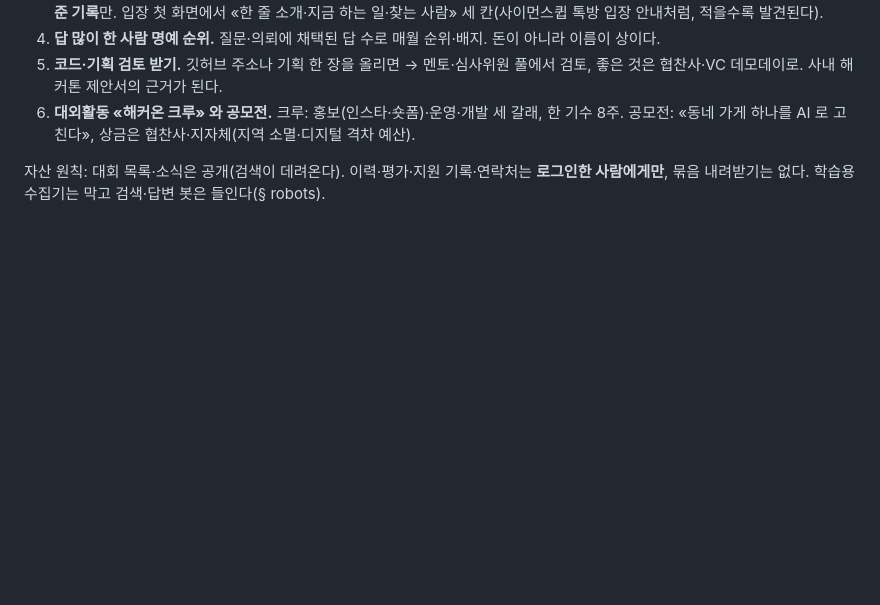
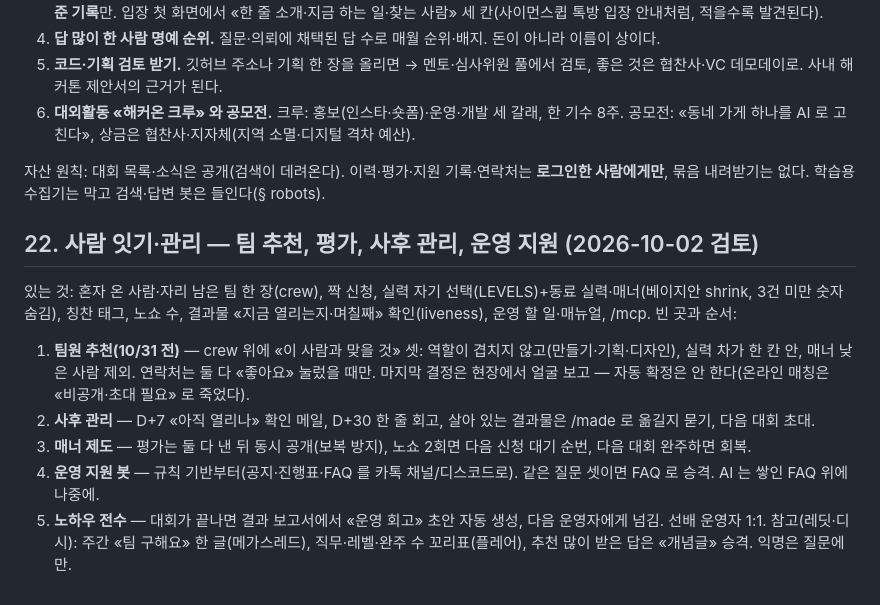
Before and after one commit to mandeun/hackon, a Markdown page: PLAN.md, the part around the change. Drawn GitHub-style; blank space fills up the shorter version.

Commit message:
PLAN §22 — 팀원 추천·사후 관리·매너 제도·운영 지원 봇·노하우 전수 검토
Co-Authored-By: Claude Opus 5.5 <noreply@anthropic.com>
Claude-Session: https://claude.ai/code/session_014kQVLQA4AHrHcm8tmW1Eof

```diff
--- a/PLAN.md
+++ b/PLAN.md
@@ -684,3 +684,16 @@ AI 관련 검색량·관심사 추이는 이 작업 환경에서 바깥 사이
 
 자산 원칙: 대회 목록·소식은 공개(검색이 데려온다). 이력·평가·지원 기록·연락처는 **로그인한 사람에게만**, 묶음 내려받기는 없다.
 학습용 수집기는 막고 검색·답변 봇은 들인다(§ robots).
+
+## 22. 사람 잇기·관리 — 팀 추천, 평가, 사후 관리, 운영 지원 (2026-10-02 검토)
+
+있는 것: 혼자 온 사람·자리 남은 팀 한 장(crew), 짝 신청, 실력 자기 선택(LEVELS)+동료 실력·매너(베이지안 shrink, 3건 미만 숫자 숨김),
+칭찬 태그, 노쇼 수, 결과물 «지금 열리는지·며칠째» 확인(liveness), 운영 할 일·매뉴얼, /mcp.
+빈 곳과 순서:
+1. **팀원 추천(10/31 전)** — crew 위에 «이 사람과 맞을 것» 셋: 역할이 겹치지 않고(만들기·기획·디자인), 실력 차가 한 칸 안, 매너 낮은 사람 제외.
+   연락처는 둘 다 «좋아요» 눌렀을 때만. 마지막 결정은 현장에서 얼굴 보고 — 자동 확정은 안 한다(온라인 매칭은 «비공개·초대 필요» 로 죽었다).
+2. **사후 관리** — D+7 «아직 열리나» 확인 메일, D+30 한 줄 회고, 살아 있는 결과물은 /made 로 옮길지 묻기, 다음 대회 초대.
+3. **매너 제도** — 평가는 둘 다 낸 뒤 동시 공개(보복 방지), 노쇼 2회면 다음 신청 대기 순번, 다음 대회 완주하면 회복.
+4. **운영 지원 봇** — 규칙 기반부터(공지·진행표·FAQ 를 카톡 채널/디스코드로). 같은 질문 셋이면 FAQ 로 승격. AI 는 쌓인 FAQ 위에 나중에.
+5. **노하우 전수** — 대회가 끝나면 결과 보고서에서 «운영 회고» 초안 자동 생성, 다음 운영자에게 넘김. 선배 운영자 1:1.
+참고(레딧·디시): 주간 «팀 구해요» 한 글(메가스레드), 직무·레벨·완주 수 꼬리표(플레어), 추천 많이 받은 답은 «개념글» 승격. 익명은 질문에만.
```
